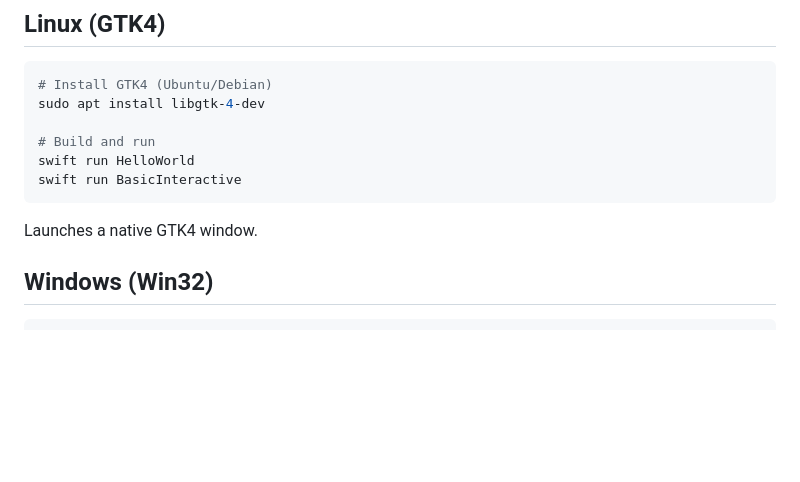
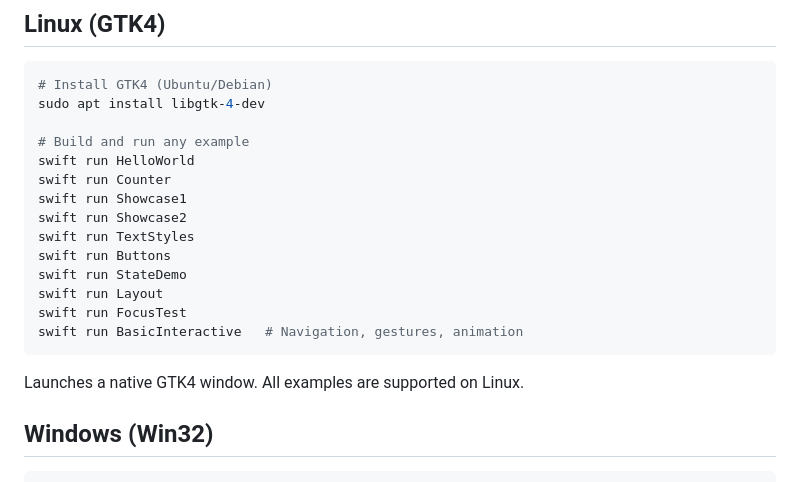
Before and after one commit to codelynx/SwiftOpenUI, a Markdown page: docs/guides/running-examples.md, the part around the change. Rendered like a GitHub page; blank space fills up the shorter version.

Commit message:
Fix GTK4 docs: cursor/selection restore is implemented, list all Linux examples
- phase2-feature-matrix.md: GTK4 cursor/selection restore marked ✅
  (DFS-indexed save/restore for GtkEditable, GtkTextView, GtkScale)
- running-examples.md: Linux section now lists all 10 examples

Co-Authored-By: Claude Opus 4.6 (1M context) <noreply@anthropic.com>

````diff
--- a/docs/guides/running-examples.md
+++ b/docs/guides/running-examples.md
@@ -60,12 +60,20 @@ The same Xcode project can be extended with iOS targets. Add a new target in `pr
 # Install GTK4 (Ubuntu/Debian)
 sudo apt install libgtk-4-dev
 
-# Build and run
+# Build and run any example
 swift run HelloWorld
-swift run BasicInteractive
+swift run Counter
+swift run Showcase1
+swift run Showcase2
+swift run TextStyles
+swift run Buttons
+swift run StateDemo
+swift run Layout
+swift run FocusTest
+swift run BasicInteractive   # Navigation, gestures, animation
 ```
 
-Launches a native GTK4 window.
+Launches a native GTK4 window. All examples are supported on Linux.
 
 ## Windows (Win32)
 
````
Also changed, not shown: docs/architecture/phase2-feature-matrix.md (+2 -2 lines).
